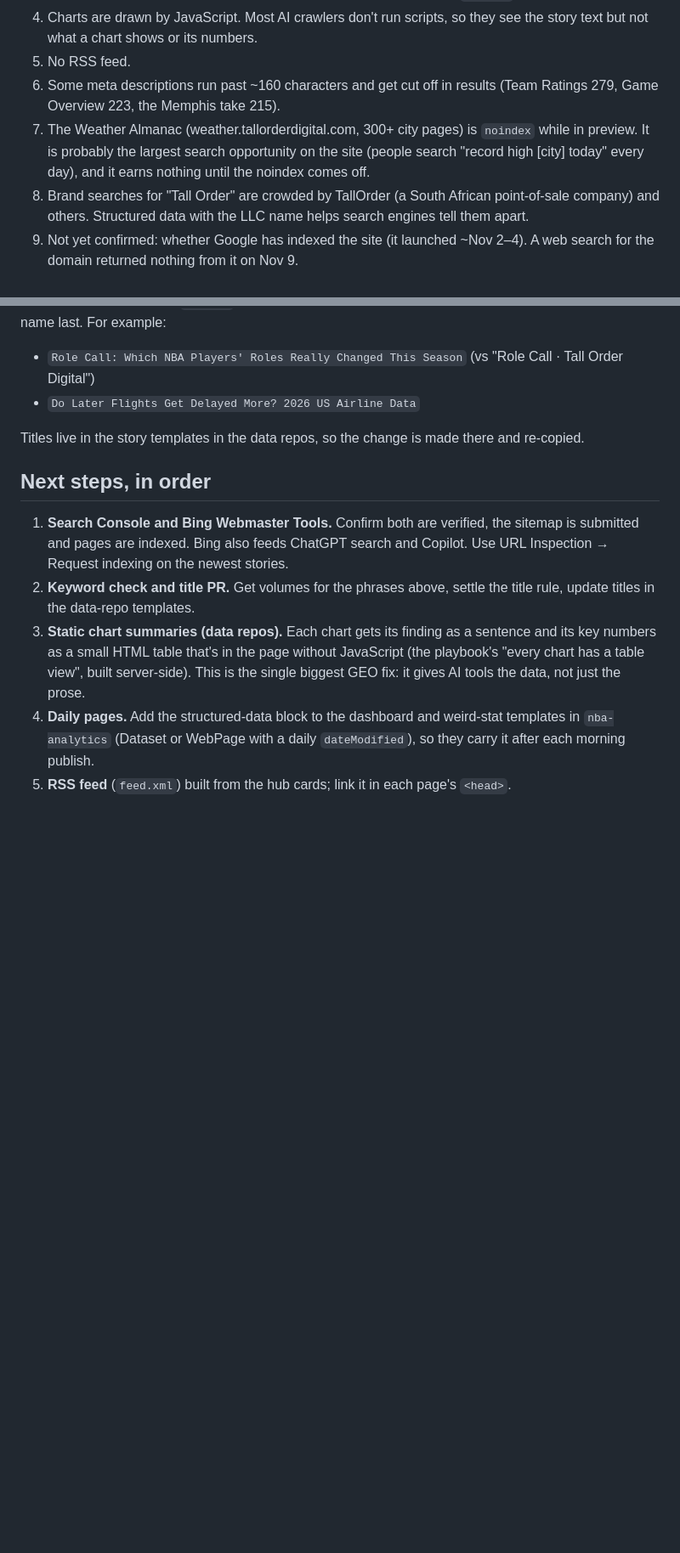
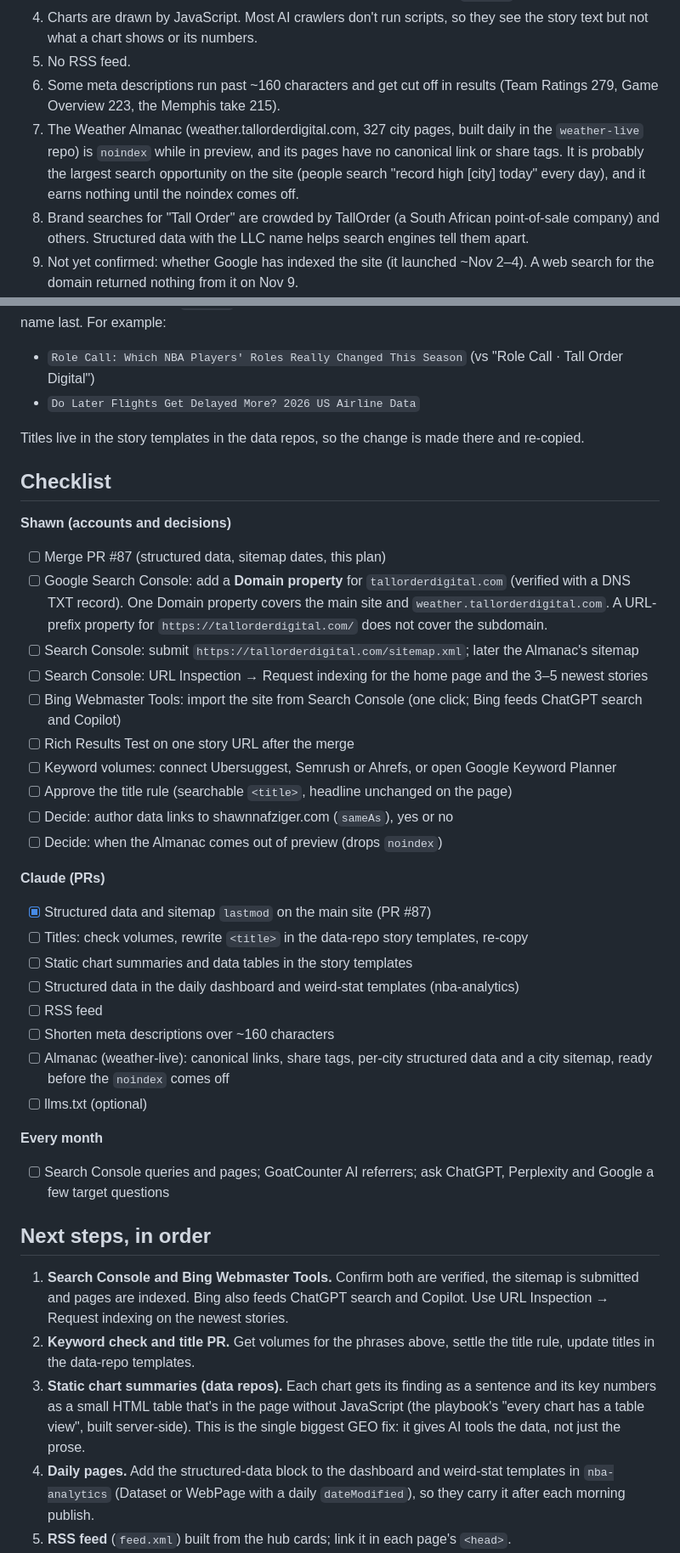
Before and after one commit to shawn-nafziger/tallorderdigital-site, a Markdown page: docs/seo-plan.md, 2 parts joined by grey strips. Shown at 85% size. Rendered like a GitHub page; blank space fills up the shorter version.

Commit message:
SEO plan: add checklist
Co-Authored-By: Claude Opus 5.5 <noreply@anthropic.com>
Claude-Session: https://claude.ai/code/session_013US6L4W13As6KWwdzYAZTv

```diff
--- a/docs/seo-plan.md
+++ b/docs/seo-plan.md
@@ -17,7 +17,7 @@ Started November 9, 2026. Owner: Shawn Nafziger.
 4. Charts are drawn by JavaScript. Most AI crawlers don't run scripts, so they see the story text but not what a chart shows or its numbers.
 5. No RSS feed.
 6. Some meta descriptions run past ~160 characters and get cut off in results (Team Ratings 279, Game Overview 223, the Memphis take 215).
-7. The Weather Almanac (weather.tallorderdigital.com, 300+ city pages) is `noindex` while in preview. It is probably the largest search opportunity on the site (people search "record high [city] today" every day), and it earns nothing until the noindex comes off.
+7. The Weather Almanac (weather.tallorderdigital.com, 327 city pages, built daily in the `weather-live` repo) is `noindex` while in preview, and its pages have no canonical link or share tags. It is probably the largest search opportunity on the site (people search "record high [city] today" every day), and it earns nothing until the noindex comes off.
 8. Brand searches for "Tall Order" are crowded by TallOrder (a South African point-of-sale company) and others. Structured data with the LLC name helps search engines tell them apart.
 9. Not yet confirmed: whether Google has indexed the site (it launched ~Nov 2–4). A web search for the domain returned nothing from it on Nov 9.
 
@@ -59,6 +59,33 @@ A new site can't rank for "NBA stats" or "weather records". It can rank for spec
 
 Titles live in the story templates in the data repos, so the change is made there and re-copied.
 
+## Checklist
+
+**Shawn (accounts and decisions)**
+- [ ] Merge PR #87 (structured data, sitemap dates, this plan)
+- [ ] Google Search Console: add a **Domain property** for `tallorderdigital.com` (verified with a DNS TXT record). One Domain property covers the main site and `weather.tallorderdigital.com`. A URL-prefix property for `https://tallorderdigital.com/` does not cover the subdomain.
+- [ ] Search Console: submit `https://tallorderdigital.com/sitemap.xml`; later the Almanac's sitemap
+- [ ] Search Console: URL Inspection → Request indexing for the home page and the 3–5 newest stories
+- [ ] Bing Webmaster Tools: import the site from Search Console (one click; Bing feeds ChatGPT search and Copilot)
+- [ ] Rich Results Test on one story URL after the merge
+- [ ] Keyword volumes: connect Ubersuggest, Semrush or Ahrefs, or open Google Keyword Planner
+- [ ] Approve the title rule (searchable `<title>`, headline unchanged on the page)
+- [ ] Decide: author data links to shawnnafziger.com (`sameAs`), yes or no
+- [ ] Decide: when the Almanac comes out of preview (drops `noindex`)
+
+**Claude (PRs)**
+- [x] Structured data and sitemap `lastmod` on the main site (PR #87)
+- [ ] Titles: check volumes, rewrite `<title>` in the data-repo story templates, re-copy
+- [ ] Static chart summaries and data tables in the story templates
+- [ ] Structured data in the daily dashboard and weird-stat templates (nba-analytics)
+- [ ] RSS feed
+- [ ] Shorten meta descriptions over ~160 characters
+- [ ] Almanac (weather-live): canonical links, share tags, per-city structured data and a city sitemap, ready before the `noindex` comes off
+- [ ] llms.txt (optional)
+
+**Every month**
+- [ ] Search Console queries and pages; GoatCounter AI referrers; ask ChatGPT, Perplexity and Google a few target questions
+
 ## Next steps, in order
 
 1. **Search Console and Bing Webmaster Tools.** Confirm both are verified, the sitemap is submitted and pages are indexed. Bing also feeds ChatGPT search and Copilot. Use URL Inspection → Request indexing on the newest stories.
```
